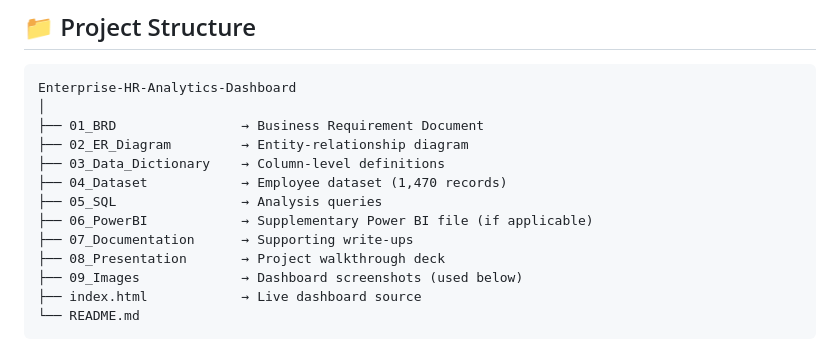
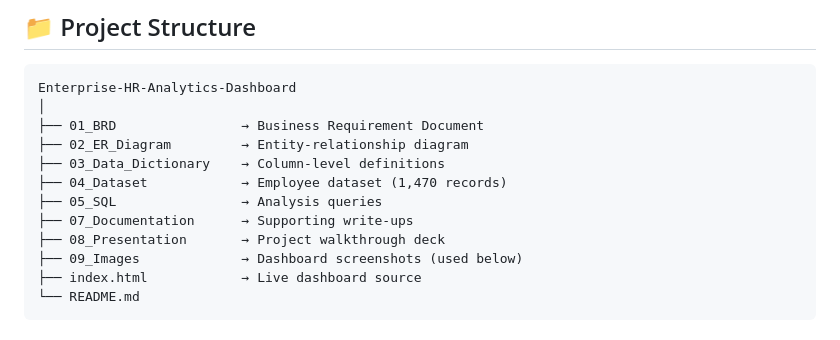
Before and after one commit to manasvi-3009/HR-Analytics-Dashboard, a Markdown page: README.md, the part around the change. Drawn GitHub-style.

Commit message:
Remove Power BI file reference from README
Removed reference to Power BI file from the README.

```diff
--- a/README.md
+++ b/README.md
@@ -65,7 +65,6 @@ Enterprise-HR-Analytics-Dashboard
 ├── 03_Data_Dictionary    → Column-level definitions
 ├── 04_Dataset            → Employee dataset (1,470 records)
 ├── 05_SQL                → Analysis queries
-├── 06_PowerBI            → Supplementary Power BI file (if applicable)
 ├── 07_Documentation      → Supporting write-ups
 ├── 08_Presentation       → Project walkthrough deck
 ├── 09_Images             → Dashboard screenshots (used below)
```
